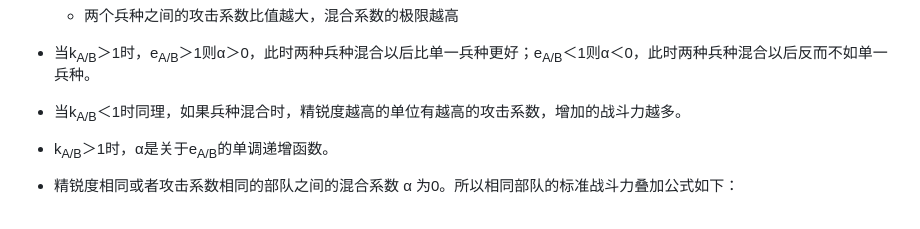
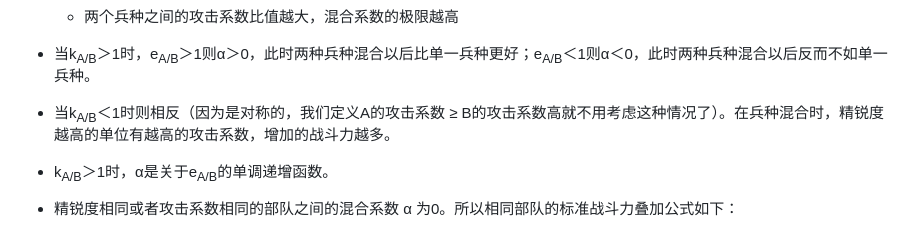
Before and after one commit to ZJUZBW/CK3-Battle, a Markdown page: README.md, the part around the change. Drawn GitHub-style.

```diff
--- a/README.md
+++ b/README.md
@@ -107,7 +107,7 @@ $c_{A+B}=\sqrt{c_A^2+c_B^2+2(\alpha +1)c_Ac_B}=\sqrt{(c_A+c_B)^2+2\alpha c_Ac_B}
 - $\lim_{e_{A/B}\rightarrow+\infty}\alpha = k_{A/B}-1$
   - 两个兵种之间的攻击系数比值越大，混合系数的极限越高
 - 当k<sub>A/B</sub>＞1时，e<sub>A/B</sub>＞1则α＞0，此时两种兵种混合以后比单一兵种更好；e<sub>A/B</sub>＜1则α＜0，此时两种兵种混合以后反而不如单一兵种。
-- 当k<sub>A/B</sub>＜1时同理，如果兵种混合时，精锐度越高的单位有越高的攻击系数，增加的战斗力越多。
+- 当k<sub>A/B</sub>＜1时则相反（因为是对称的，我们定义A的攻击系数 ≥ B的攻击系数高就不用考虑这种情况了）。在兵种混合时，精锐度越高的单位有越高的攻击系数，增加的战斗力越多。
 - k<sub>A/B</sub>＞1时，α是关于e<sub>A/B</sub>的单调递增函数。
 
 - 精锐度相同或者攻击系数相同的部队之间的混合系数 α 为0。所以相同部队的标准战斗力叠加公式如下：
```
